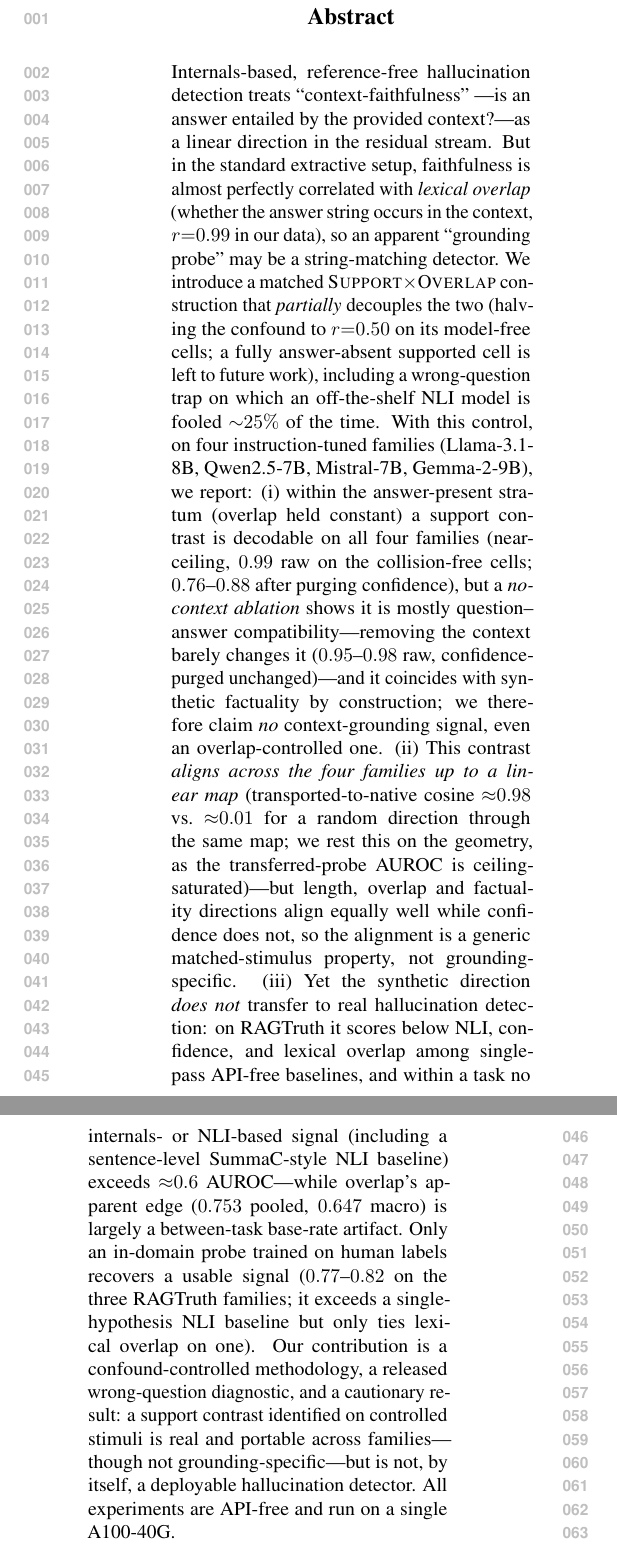
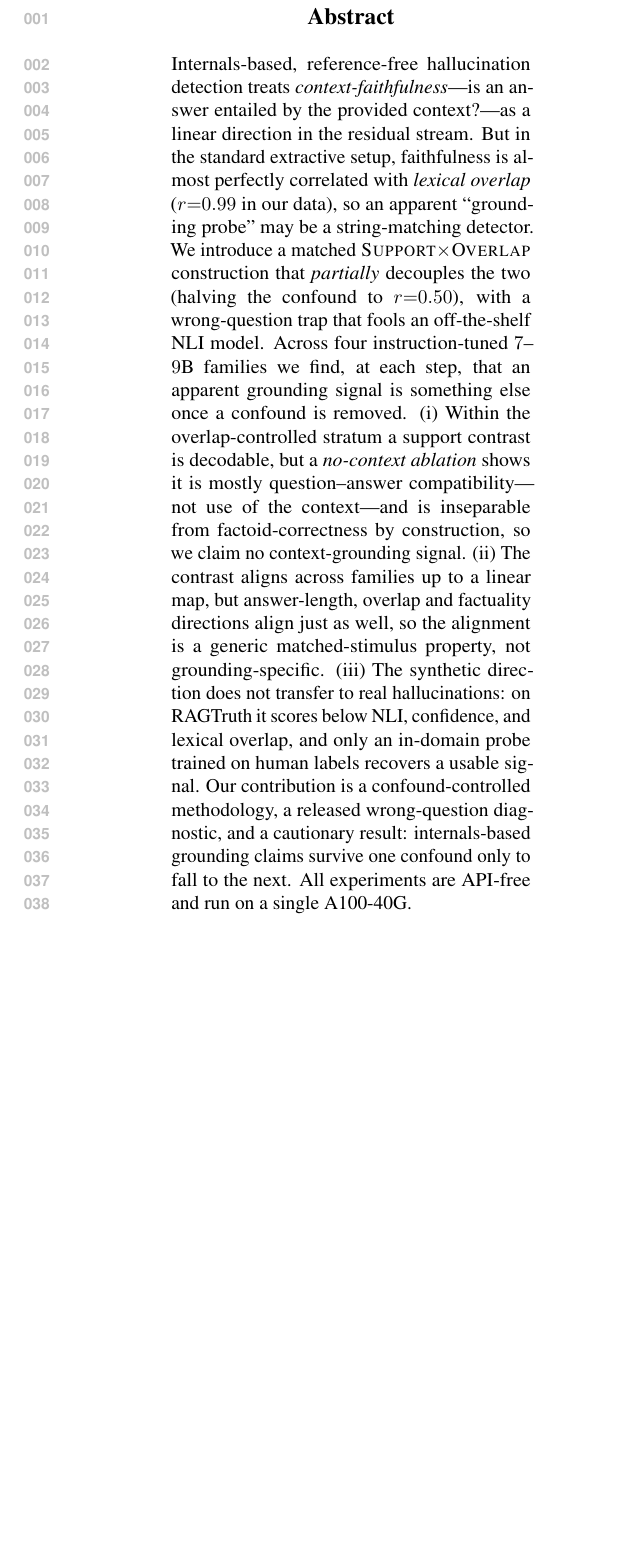
Before and after one commit to Beiciccc/GroundLM, a LaTeX paper (paper/main.tex): two parts of the columns of page 1 of 11 before the commit and part of one column of page 1 of 11 after it, the two joined at a grey line, cut so that both start at the same text, the shorter picture padded with empty space. Compiled offline with pdfLaTeX.

Commit message:
Tighten abstract: 390 -> 244 words, move per-result AUROCs to the contribution list
The abstract had grown to ~390 words (a mini-introduction) during the iterative
claim-downgrades. Compressed to 244 words with a clean confound / method / findings
structure: keep only the two headline confound numbers (r=0.99 -> 0.50) and drop every
per-result AUROC (these remain in the §1 contribution list and the result sections).
The honest downgrades are preserved verbatim in spirit (no-context -> question-answer
compatibility; generic, not grounding-specific alignment; no transfer to RAGTruth;
in-domain probe needs labels), closing on the cautionary through-line "internals-based
grounding claims survive one confound only to fall to the next".

Side effect: References returns to p8 (from p9), giving the body margin under the
8-page limit. Compiles clean: 0 undefined, no overfull >2pt, 11pp.

```diff
--- a/paper/main.tex
+++ b/paper/main.tex
@@ -24,44 +24,28 @@ A Matched-Pair Study}
 \maketitle
 
 \begin{abstract}
-Internals-based, reference-free hallucination detection treats ``context-faithfulness''
----is an answer entailed by the provided context?---as a linear direction in the
-residual stream. But in the standard extractive setup, faithfulness is almost
-perfectly correlated with \emph{lexical overlap} (whether the answer string occurs
-in the context, $r{=}0.99$ in our data), so an apparent ``grounding probe'' may be a
-string-matching detector. We introduce a matched \textsc{Support}$\times$\textsc{Overlap}
-construction that \emph{partially} decouples the two (halving the confound to
-$r{=}0.50$ on its model-free cells; a fully answer-absent supported cell is left to
-future work), including a
-wrong-question trap on which an off-the-shelf NLI model is fooled ${\sim}25\%$ of the
-time. With this control, on four instruction-tuned families (Llama-3.1-8B,
-Qwen2.5-7B, Mistral-7B, Gemma-2-9B), we report: (i)~within the answer-present
-stratum (overlap held constant) a support contrast is decodable on all four families
-(near-ceiling, $0.99$ raw on the collision-free cells; $0.76$--$0.88$ after purging
-confidence), but a \emph{no-context ablation} shows it is mostly question--answer
-compatibility---removing the context barely changes it ($0.95$--$0.98$ raw,
-confidence-purged unchanged)---and it coincides with synthetic factuality by
-construction; we therefore claim \emph{no} context-grounding signal, even an
-overlap-controlled one. (ii)~This contrast
-\emph{aligns across the four families up to a linear map} (transported-to-native
-cosine~${\approx}0.98$ vs.\ ${\approx}0.01$ for a random direction through the same
-map; we rest this on the geometry, as the transferred-probe AUROC is
-ceiling-saturated)---but length, overlap and factuality directions align equally well
-while confidence does not, so the alignment is a generic matched-stimulus property,
-not grounding-specific. (iii)~Yet the synthetic direction
-\emph{does not} transfer to real hallucination detection: on RAGTruth it scores below
-NLI, confidence, and lexical overlap among single-pass API-free baselines, and within
-a task no internals- or NLI-based signal (including a sentence-level SummaC-style NLI
-baseline) exceeds ${\approx}0.6$ AUROC---while overlap's apparent edge
-($0.753$ pooled, $0.647$ macro) is largely a between-task base-rate artifact. Only an
-in-domain probe trained on human labels recovers a usable signal ($0.77$--$0.82$ on
-the three RAGTruth families; it exceeds a single-hypothesis NLI baseline but only ties
-lexical overlap on one). Our contribution is
-a confound-controlled methodology, a released wrong-question diagnostic, and a
-cautionary result: a support contrast identified on controlled stimuli is real and
-portable across families---though not grounding-specific---but is not, by itself, a
-deployable hallucination detector. All experiments
-are API-free and run on a single A100-40G.
+Internals-based, reference-free hallucination detection treats
+\emph{context-faithfulness}---is an answer entailed by the provided context?---as a
+linear direction in the residual stream. But in the standard extractive setup,
+faithfulness is almost perfectly correlated with \emph{lexical overlap} ($r{=}0.99$ in
+our data), so an apparent ``grounding probe'' may be a string-matching detector. We
+introduce a matched \textsc{Support}$\times$\textsc{Overlap} construction that
+\emph{partially} decouples the two (halving the confound to $r{=}0.50$), with a
+wrong-question trap that fools an off-the-shelf NLI model. Across four
+instruction-tuned $7$--$9$B families we find, at each step, that an apparent grounding
+signal is something else once a confound is removed. (i)~Within the overlap-controlled
+stratum a support contrast is decodable, but a \emph{no-context ablation} shows it is
+mostly question--answer compatibility---not use of the context---and is inseparable
+from factoid-correctness by construction, so we claim no context-grounding signal.
+(ii)~The contrast aligns across families up to a linear map, but answer-length, overlap
+and factuality directions align just as well, so the alignment is a generic
+matched-stimulus property, not grounding-specific. (iii)~The synthetic direction does
+not transfer to real hallucinations: on RAGTruth it scores below NLI, confidence, and
+lexical overlap, and only an in-domain probe trained on human labels recovers a usable
+signal. Our contribution is a confound-controlled methodology, a released
+wrong-question diagnostic, and a cautionary result: internals-based grounding claims
+survive one confound only to fall to the next. All experiments are API-free and run on
+a single A100-40G.
 \end{abstract}
 
 \input{sections}
```
Also changed, not shown: paper/main.pdf.
